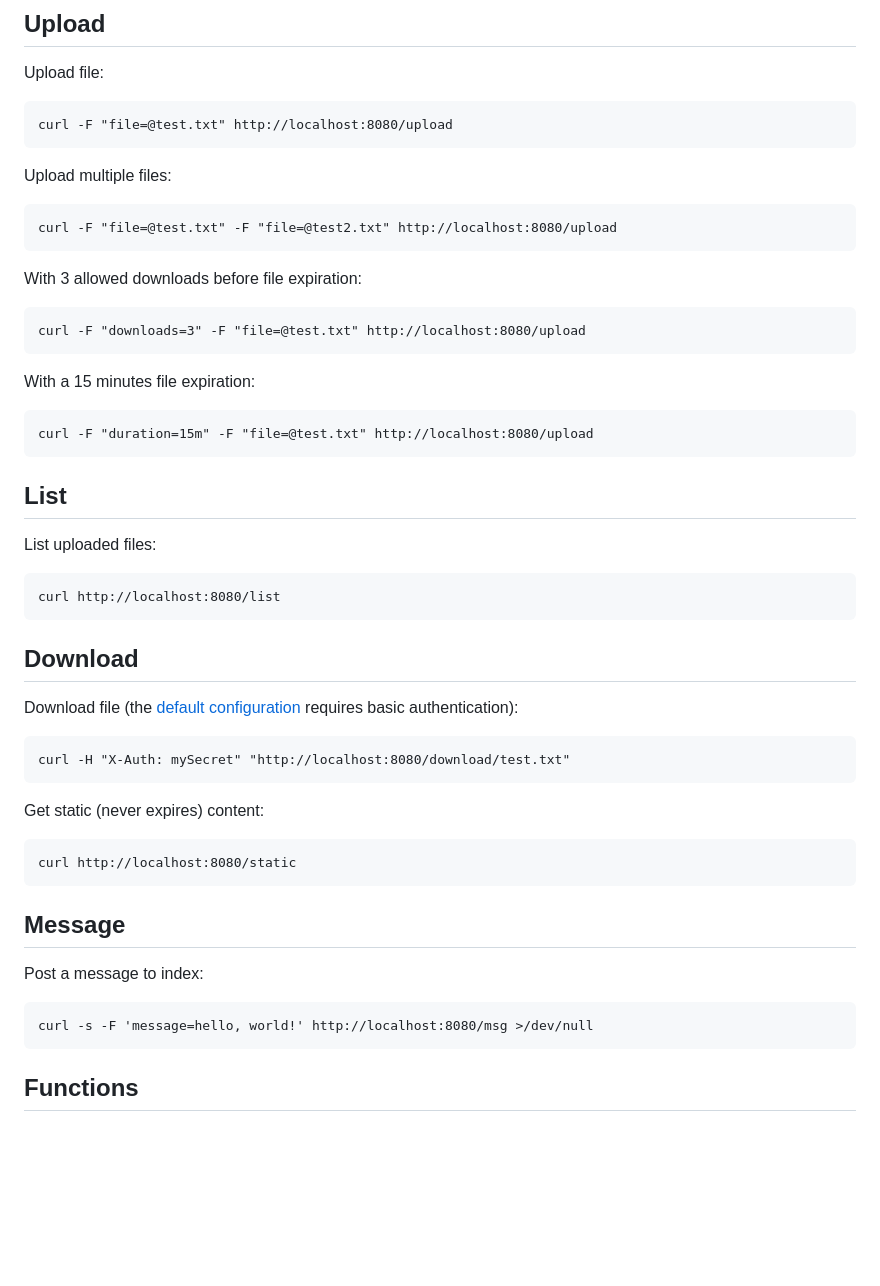
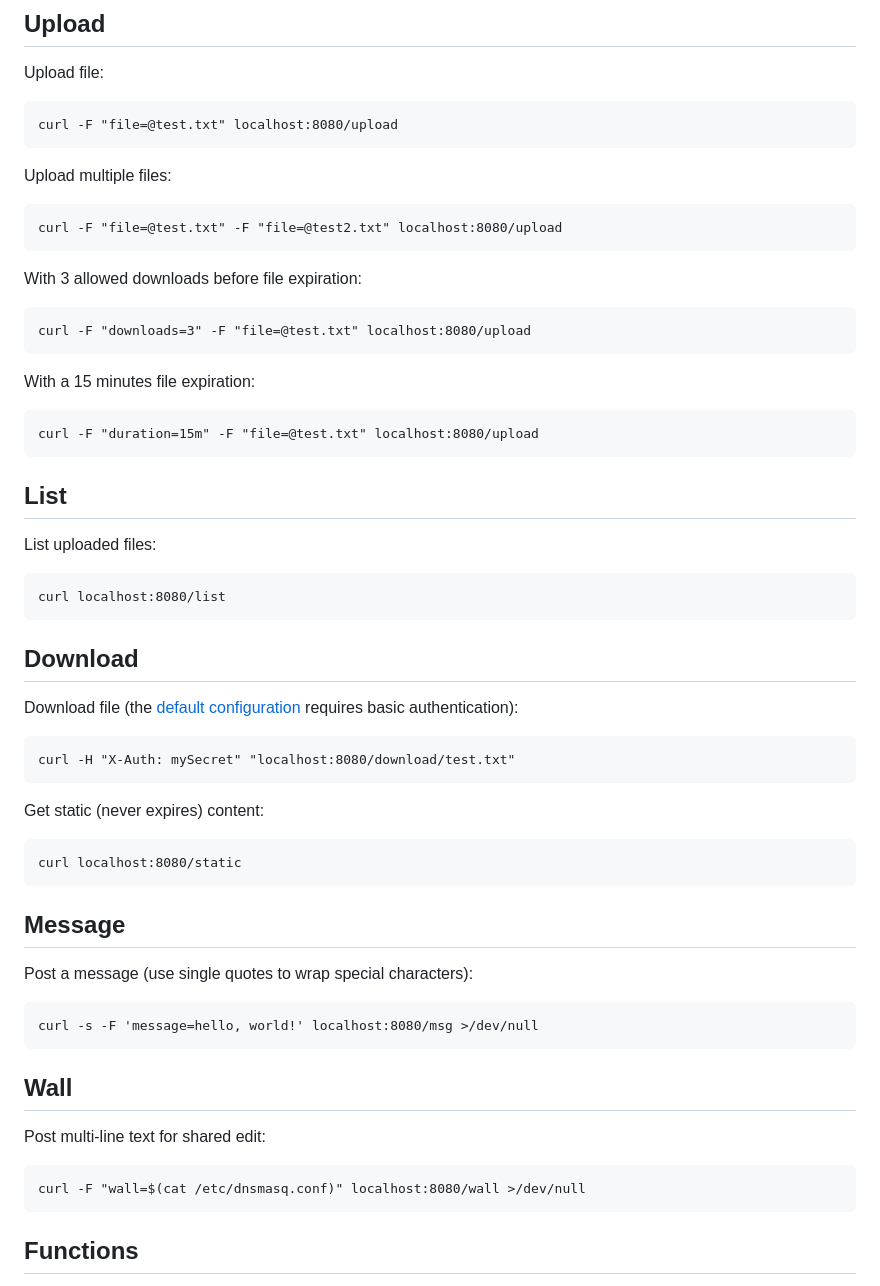
Before and after one commit to drduh/gone, a Markdown page: README.md, the part around the change. Rendered like a GitHub page; blank space fills up the shorter version.

Commit message:
document example wall command

````diff
--- a/README.md
+++ b/README.md
@@ -93,25 +93,25 @@ curl localhost:8080/heartbeat
 Upload file:
 
 ```
-curl -F "file=@test.txt" http://localhost:8080/upload
+curl -F "file=@test.txt" localhost:8080/upload
 ```
 
 Upload multiple files:
 
 ```
-curl -F "file=@test.txt" -F "file=@test2.txt" http://localhost:8080/upload
+curl -F "file=@test.txt" -F "file=@test2.txt" localhost:8080/upload
 ```
 
 With 3 allowed downloads before file expiration:
 
 ```
-curl -F "downloads=3" -F "file=@test.txt" http://localhost:8080/upload
+curl -F "downloads=3" -F "file=@test.txt" localhost:8080/upload
 ```
 
 With a 15 minutes file expiration:
 
 ```
-curl -F "duration=15m" -F "file=@test.txt" http://localhost:8080/upload
+curl -F "duration=15m" -F "file=@test.txt" localhost:8080/upload
 ```
 
 ## List
@@ -119,7 +119,7 @@ curl -F "duration=15m" -F "file=@test.txt" http://localhost:8080/upload
 List uploaded files:
 
 ```
-curl http://localhost:8080/list
+curl localhost:8080/list
 ```
 
 ## Download
@@ -127,22 +127,31 @@ curl http://localhost:8080/list
 Download file (the [default configuration](https://github.com/drduh/gone/blob/main/config/defaultSettings.json) requires basic authentication):
 
 ```
-curl -H "X-Auth: mySecret" "http://localhost:8080/download/test.txt"
+curl -H "X-Auth: mySecret" "localhost:8080/download/test.txt"
 ```
 
 Get static (never expires) content:
 
 ```
-curl http://localhost:8080/static
+curl localhost:8080/static
 ```
 
 ## Message
 
-Post a message to index:
+Post a message (use single quotes to wrap special characters):
 
 ```
-curl -s -F 'message=hello, world!' http://localhost:8080/msg >/dev/null
+curl -s -F 'message=hello, world!' localhost:8080/msg >/dev/null
 ```
+
+## Wall
+
+Post multi-line text for shared edit:
+
+```
+curl -F "wall=$(cat /etc/dnsmasq.conf)" localhost:8080/wall >/dev/null
+```
+
 
 ## Functions
 
````
